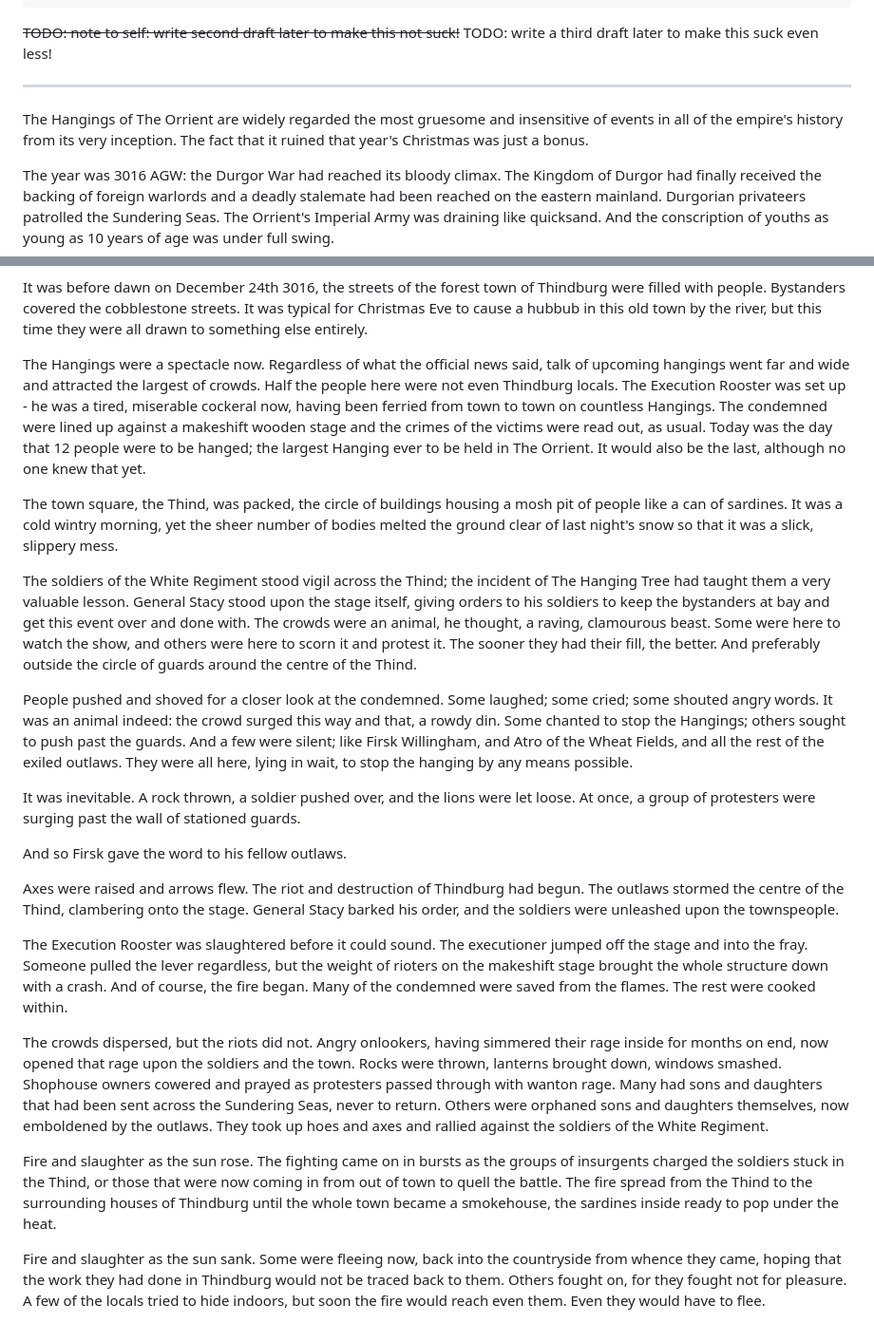
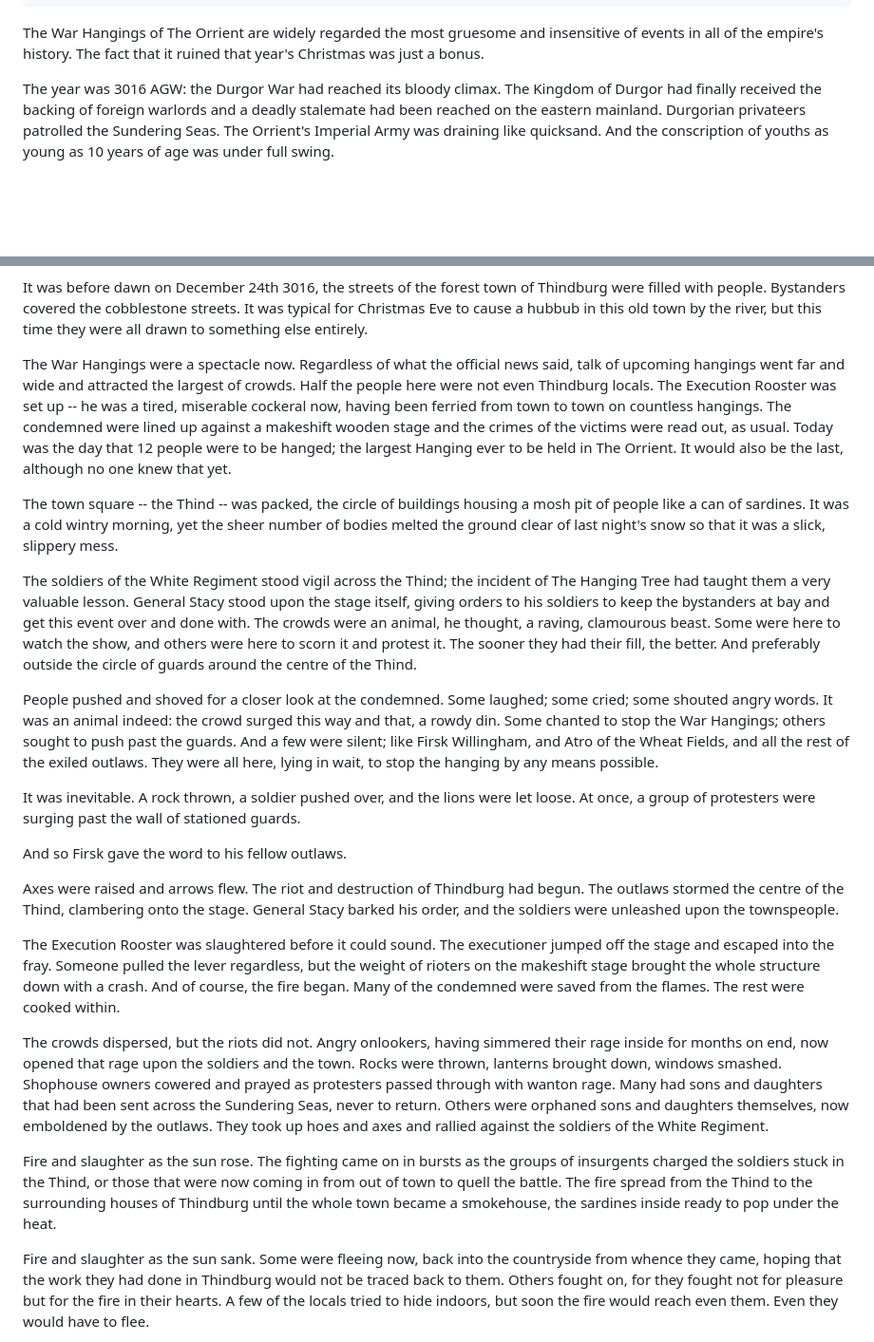
Before and after one commit to br-Chan/writing-break, a Markdown page: content/4612/12_noose.md, 2 parts joined by grey strips. Shown: that part at 95% size. GitHub-like rendering; blank space fills up the shorter version.

```diff
--- a/content/4612/12_noose.md
+++ b/content/4612/12_noose.md
@@ -7,12 +7,7 @@ tags:
 noToc: true
 ---
 
-~~TODO: note to self: write second draft later to make this not suck!~~
-TODO: write a third draft later to make this suck even less!
-
----
-
-The Hangings of The Orrient are widely regarded the most gruesome and insensitive of events in all of the empire's history from its very inception. The fact that it ruined that year's Christmas was just a bonus.
+The War Hangings of The Orrient are widely regarded the most gruesome and insensitive of events in all of the empire's history. The fact that it ruined that year's Christmas was just a bonus.
 
 The year was 3016 AGW: the Durgor War had reached its bloody climax. The Kingdom of Durgor had finally received the backing of foreign warlords and a deadly stalemate had been reached on the eastern mainland. Durgorian privateers patrolled the Sundering Seas. The Orrient's Imperial Army was draining like quicksand. And the conscription of youths as young as 10 years of age was under full swing.
 
@@ -60,13 +55,13 @@ The band went by many names: the Hanging Tree Burners, the Orriental Scum, the L
 
 It was before dawn on December 24th 3016, the streets of the forest town of Thindburg were filled with people. Bystanders covered the cobblestone streets. It was typical for Christmas Eve to cause a hubbub in this old town by the river, but this time they were all drawn to something else entirely.
 
-The Hangings were a spectacle now. Regardless of what the official news said, talk of upcoming hangings went far and wide and attracted the largest of crowds. Half the people here were not even Thindburg locals. The Execution Rooster was set up  - he was a tired, miserable cockeral now, having been ferried from town to town on countless Hangings. The condemned were lined up against a makeshift wooden stage and the crimes of the victims were read out, as usual. Today was the day that 12 people were to be hanged; the largest Hanging ever to be held in The Orrient. It would also be the last, although no one knew that yet.
+The War Hangings were a spectacle now. Regardless of what the official news said, talk of upcoming hangings went far and wide and attracted the largest of crowds. Half the people here were not even Thindburg locals. The Execution Rooster was set up -- he was a tired, miserable cockeral now, having been ferried from town to town on countless hangings. The condemned were lined up against a makeshift wooden stage and the crimes of the victims were read out, as usual. Today was the day that 12 people were to be hanged; the largest Hanging ever to be held in The Orrient. It would also be the last, although no one knew that yet.
 
-The town square, the Thind, was packed, the circle of buildings housing a mosh pit of people like a can of sardines. It was a cold wintry morning, yet the sheer number of bodies melted the ground clear of last night's snow so that it was a slick, slippery mess.
+The town square -- the Thind -- was packed, the circle of buildings housing a mosh pit of people like a can of sardines. It was a cold wintry morning, yet the sheer number of bodies melted the ground clear of last night's snow so that it was a slick, slippery mess.
 
 The soldiers of the White Regiment stood vigil across the Thind; the incident of The Hanging Tree had taught them a very valuable lesson. General Stacy stood upon the stage itself, giving orders to his soldiers to keep the bystanders at bay and get this event over and done with. The crowds were an animal, he thought, a raving, clamourous beast. Some were here to watch the show, and others were here to scorn it and protest it. The sooner they had their fill, the better. And preferably outside the circle of guards around the centre of the Thind.
 
-People pushed and shoved for a closer look at the condemned. Some laughed; some cried; some shouted angry words. It was an animal indeed: the crowd surged this way and that, a rowdy din. Some chanted to stop the Hangings; others sought to push past the guards. And a few were silent; like Firsk Willingham, and Atro of the Wheat Fields, and all the rest of the exiled outlaws. They were all here, lying in wait, to stop the hanging by any means possible.
+People pushed and shoved for a closer look at the condemned. Some laughed; some cried; some shouted angry words. It was an animal indeed: the crowd surged this way and that, a rowdy din. Some chanted to stop the War Hangings; others sought to push past the guards. And a few were silent; like Firsk Willingham, and Atro of the Wheat Fields, and all the rest of the exiled outlaws. They were all here, lying in wait, to stop the hanging by any means possible.
 
 It was inevitable. A rock thrown, a soldier pushed over, and the lions were let loose. At once, a group of protesters were surging past the wall of stationed guards.
 
@@ -74,11 +69,11 @@ And so Firsk gave the word to his fellow outlaws.
 
 Axes were raised and arrows flew. The riot and destruction of Thindburg had begun. The outlaws stormed the centre of the Thind, clambering onto the stage. General Stacy barked his order, and the soldiers were unleashed upon the townspeople.
 
-The Execution Rooster was slaughtered before it could sound. The executioner jumped off the stage and into the fray. Someone pulled the lever regardless, but the weight of rioters on the makeshift stage brought the whole structure down with a crash. And of course, the fire began. Many of the condemned were saved from the flames. The rest were cooked within.
+The Execution Rooster was slaughtered before it could sound. The executioner jumped off the stage and escaped into the fray. Someone pulled the lever regardless, but the weight of rioters on the makeshift stage brought the whole structure down with a crash. And of course, the fire began. Many of the condemned were saved from the flames. The rest were cooked within.
 
 The crowds dispersed, but the riots did not. Angry onlookers, having simmered their rage inside for months on end, now opened that rage upon the soldiers and the town. Rocks were thrown, lanterns brought down, windows smashed. Shophouse owners cowered and prayed as protesters passed through with wanton rage. Many had sons and daughters that had been sent across the Sundering Seas, never to return. Others were orphaned sons and daughters themselves, now emboldened by the outlaws. They took up hoes and axes and rallied against the soldiers of the White Regiment.
 
 Fire and slaughter as the sun rose. The fighting came on in bursts as the groups of insurgents charged the soldiers stuck in the Thind, or those that were now coming in from out of town to quell the battle. The fire spread from the Thind to the surrounding houses of Thindburg until the whole town became a smokehouse, the sardines inside ready to pop under the heat.
 
-Fire and slaughter as the sun sank. Some were fleeing now, back into the countryside from whence they came, hoping that the work they had done in Thindburg would not be traced back to them. Others fought on, for they fought not for pleasure. A few of the locals tried to hide indoors, but soon the fire would reach even them. Even they would have to flee.
+Fire and slaughter as the sun sank. Some were fleeing now, back into the countryside from whence they came, hoping that the work they had done in Thindburg would not be traced back to them. Others fought on, for they fought not for pleasure but for the fire in their hearts. A few of the locals tried to hide indoors, but soon the fire would reach even them. Even they would have to flee.
 
```
Also changed, not shown: other parts of content/4612/12_noose.md (+21 -15 lines).
